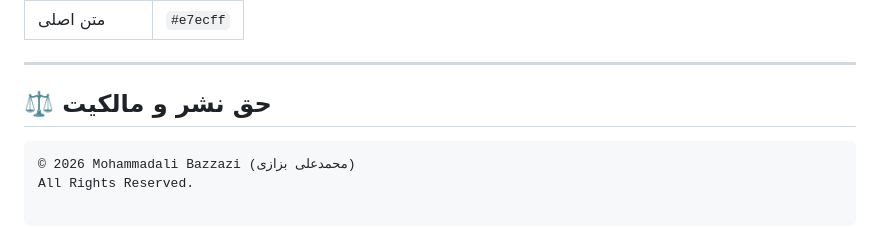
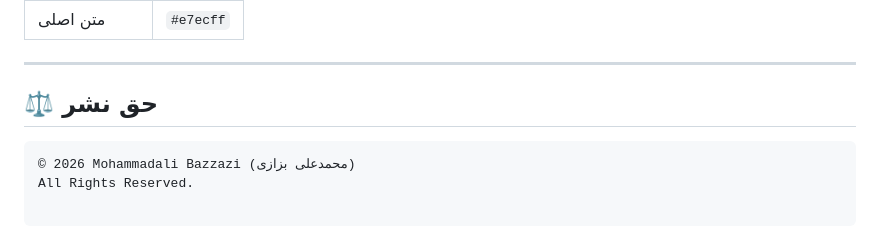
Before and after one commit to bazzazi/Weather_forecast_website, a Markdown page: README.md, the part around the change. Drawn GitHub-style.

````diff
--- a/README.md
+++ b/README.md
@@ -107,7 +107,7 @@ weather-site/
 
 ---
 
-## ⚖️ حق نشر و مالکیت
+## ⚖️ حق نشر
 
 ```
 © 2026 Mohammadali Bazzazi (محمدعلی بزازی)
````
